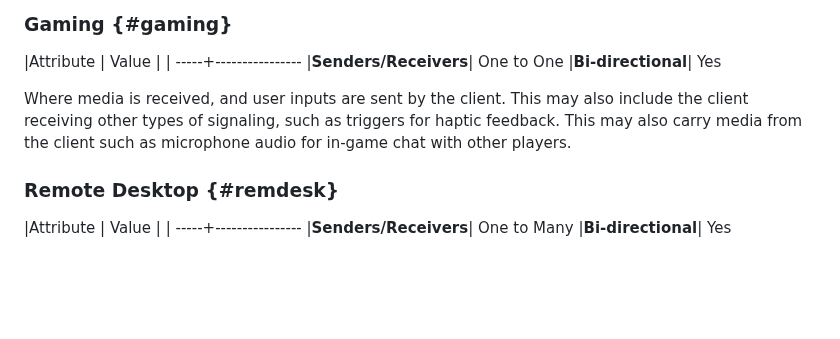
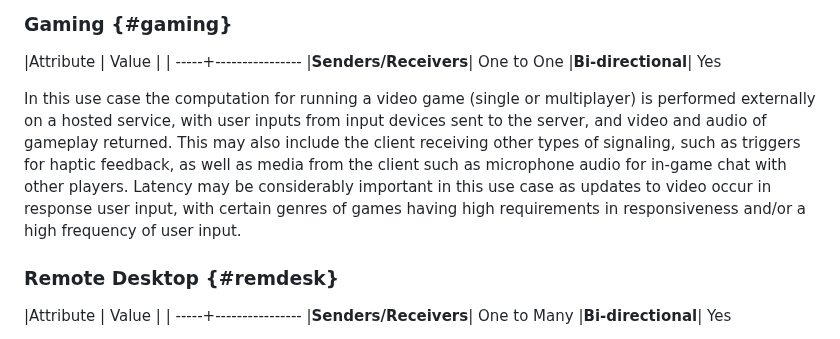
Before and after one commit to moq-wg/moq-requirements, a Markdown page: draft-gruessing-moq-requirements.md, the part around the change. Drawn GitHub-style; blank space fills up the shorter version.

Commit message:
Adding description on what the gaming use case means

```diff
--- a/draft-gruessing-moq-requirements.md
+++ b/draft-gruessing-moq-requirements.md
@@ -126,10 +126,15 @@ This may help to explain why interactive use cases have typically relied on prot
 |**Senders/Receivers**|  One to One
 |**Bi-directional**| Yes
 
-Where media is received, and user inputs are sent by the client. This may also
-include the client receiving other types of signaling, such as triggers for
-haptic feedback. This may also carry media from the client such as microphone
-audio for in-game chat with other players.
+In this use case the computation for running a video game (single or
+multiplayer) is performed externally on a hosted service, with user inputs from
+input devices sent to the server, and video and audio of gameplay returned. This
+may also include the client receiving other types of signaling, such as triggers
+for haptic feedback, as well as media from the client such as microphone audio
+for in-game chat with other players. Latency may be considerably important in
+this use case as updates to video occur in response user input, with certain
+genres of games having high requirements in responsiveness and/or a high
+frequency of user input.
 
 ### Remote Desktop {#remdesk}
 
```
